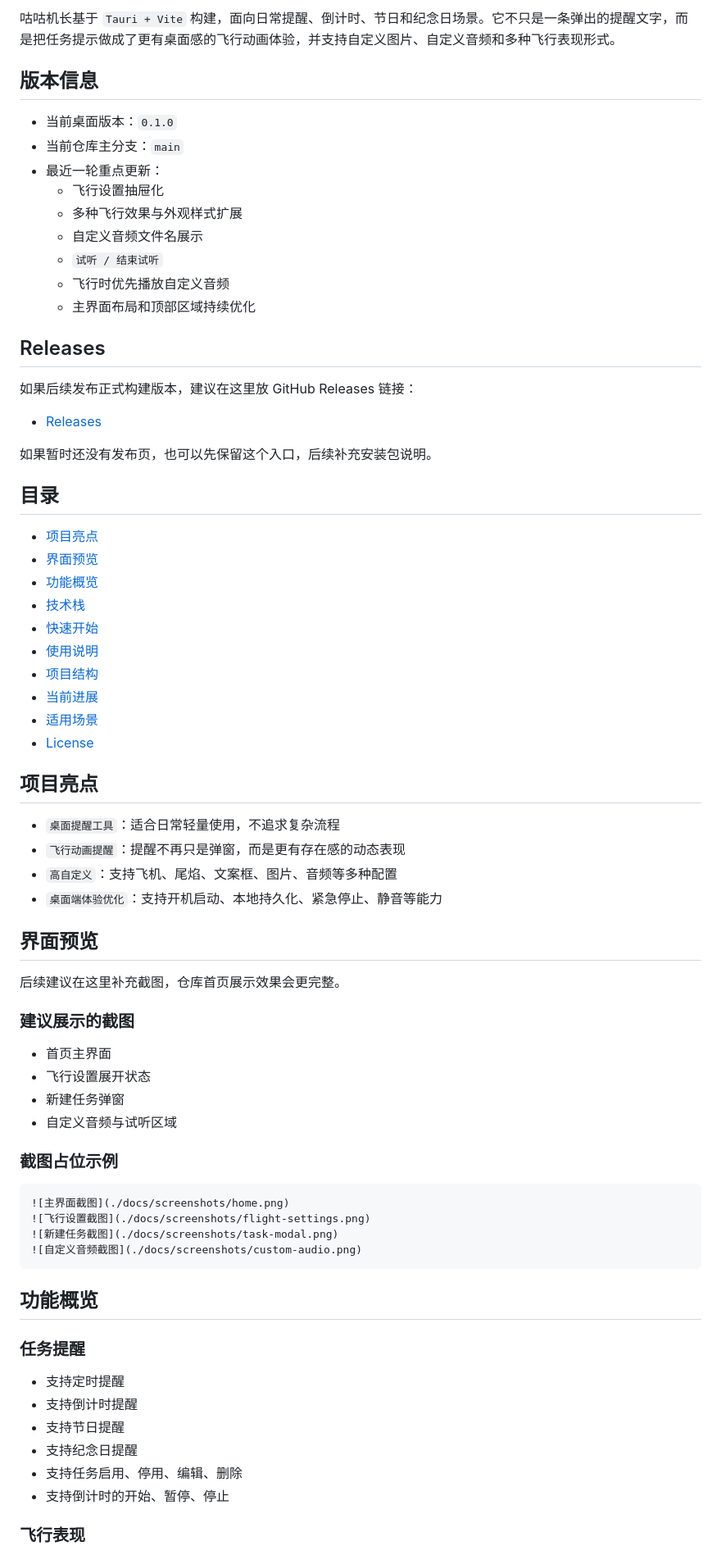
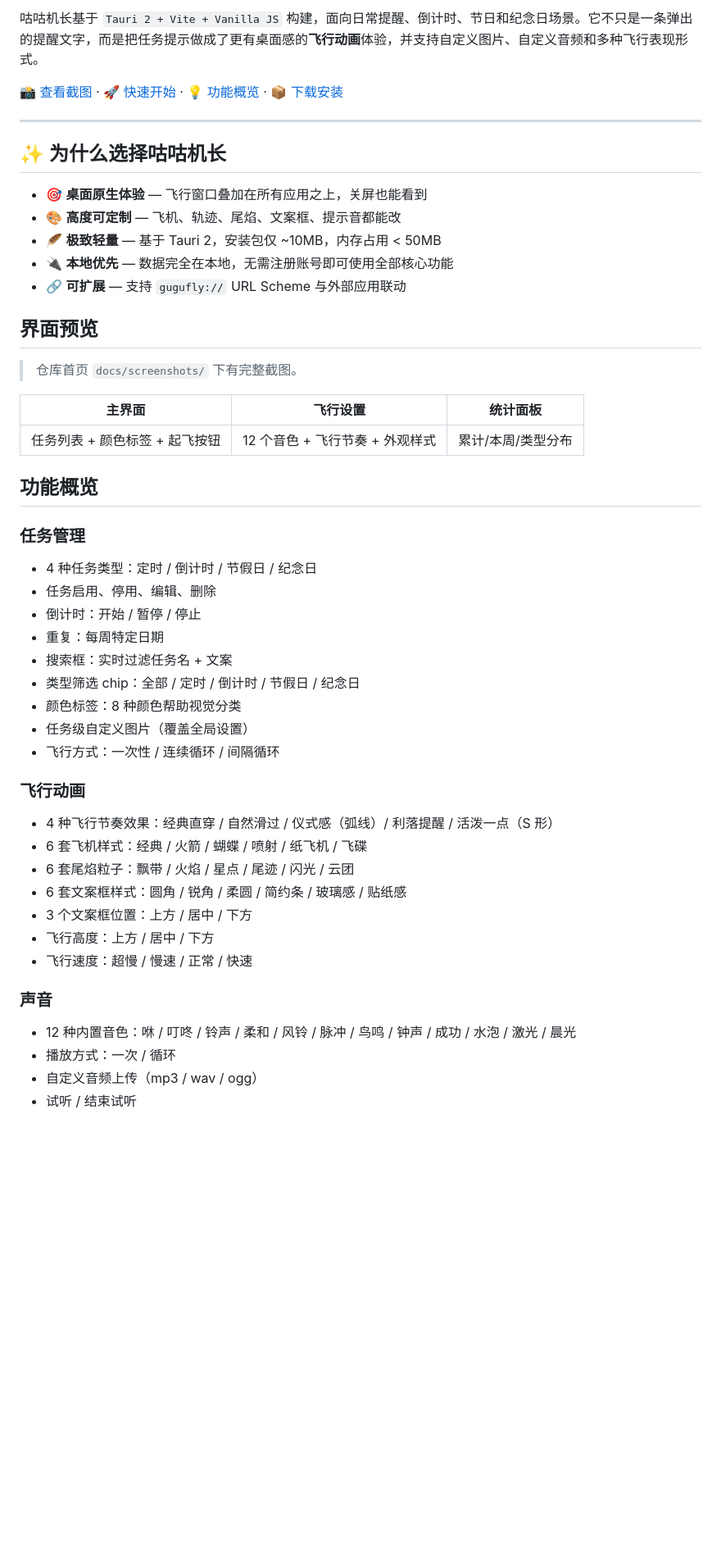
Before and after one commit to pumf/guguFly, a Markdown page: README.md, the part around one of its changes. Shown at 82% size. GitHub-like rendering; blank space fills up the shorter version.

````diff
--- a/README.md
+++ b/README.md
@@ -10,76 +13,51 @@
 
-咕咕机长基于 `Tauri + Vite` 构建，面向日常提醒、倒计时、节日和纪念日场景。它不只是一条弹出的提醒文字，而是把任务提示做成了更有桌面感的飞行动画体验，并支持自定义图片、自定义音频和多种飞行表现形式。
+咕咕机长基于 `Tauri 2 + Vite + Vanilla JS` 构建，面向日常提醒、倒计时、节日和纪念日场景。它不只是一条弹出的提醒文字，而是把任务提示做成了更有桌面感的**飞行动画**体验，并支持自定义图片、自定义音频和多种飞行表现形式。
 
-## 版本信息
+[📸 查看截图](#界面预览) · [🚀 快速开始](#快速开始) · [💡 功能概览](#功能概览) · [📦 下载安装](../../releases/latest)
 
-- 当前桌面版本：`0.1.0`
-- 当前仓库主分支：`main`
-- 最近一轮重点更新：
-  - 飞行设置抽屉化
-  - 多种飞行效果与外观样式扩展
-  - 自定义音频文件名展示
-  - `试听 / 结束试听`
-  - 飞行时优先播放自定义音频
-  - 主界面布局和顶部区域持续优化
+---
 
-## Releases
+## ✨ 为什么选择咕咕机长
 
-如果后续发布正式构建版本，建议在这里放 GitHub Releases 链接：
-
-- [Releases](../../releases)
-
-如果暂时还没有发布页，也可以先保留这个入口，后续补充安装包说明。
-
-## 目录
-
-- [项目亮点](#项目亮点)
-- [界面预览](#界面预览)
-- [功能概览](#功能概览)
-- [技术栈](#技术栈)
-- [快速开始](#快速开始)
-- [使用说明](#使用说明)
-- [项目结构](#项目结构)
-- [当前进展](#当前进展)
-- [适用场景](#适用场景)
-- [License](#license)
-
-## 项目亮点
-
-- `桌面提醒工具`：适合日常轻量使用，不追求复杂流程
-- `飞行动画提醒`：提醒不再只是弹窗，而是更有存在感的动态表现
-- `高自定义`：支持飞机、尾焰、文案框、图片、音频等多种配置
-- `桌面端体验优化`：支持开机启动、本地持久化、紧急停止、静音等能力
+- 🎯 **桌面原生体验** — 飞行窗口叠加在所有应用之上，关屏也能看到
+- 🎨 **高度可定制** — 飞机、轨迹、尾焰、文案框、提示音都能改
+- 🪶 **极致轻量** — 基于 Tauri 2，安装包仅 ~10MB，内存占用 < 50MB
+- 🔌 **本地优先** — 数据完全在本地，无需注册账号即可使用全部核心功能
+- 🔗 **可扩展** — 支持 `gugufly://` URL Scheme 与外部应用联动
 
 ## 界面预览
 
-后续建议在这里补充截图，仓库首页展示效果会更完整。
+> 仓库首页 `docs/screenshots/` 下有完整截图。
 
-### 建议展示的截图
-
-- 首页主界面
-- 飞行设置展开状态
-- 新建任务弹窗
-- 自定义音频与试听区域
-
-### 截图占位示例
-
-```md
-![主界面截图](./docs/screenshots/home.png)
-![飞行设置截图](./docs/screenshots/flight-settings.png)
-![新建任务截图](./docs/screenshots/task-modal.png)
-![自定义音频截图](./docs/screenshots/custom-audio.png)
-```
+| 主界面 | 飞行设置 | 统计面板 |
+|:------:|:--------:|:--------:|
+| 任务列表 + 颜色标签 + 起飞按钮 | 12 个音色 + 飞行节奏 + 外观样式 | 累计/本周/类型分布 |
 
 ## 功能概览
 
-### 任务提醒
+### 任务管理
+- 4 种任务类型：定时 / 倒计时 / 节假日 / 纪念日
+- 任务启用、停用、编辑、删除
+- 倒计时：开始 / 暂停 / 停止
+- 重复：每周特定日期
+- 搜索框：实时过滤任务名 + 文案
+- 类型筛选 chip：全部 / 定时 / 倒计时 / 节假日 / 纪念日
+- 颜色标签：8 种颜色帮助视觉分类
+- 任务级自定义图片（覆盖全局设置）
+- 飞行方式：一次性 / 连续循环 / 间隔循环
 
-- 支持定时提醒
-- 支持倒计时提醒
-- 支持节日提醒
-- 支持纪念日提醒
-- 支持任务启用、停用、编辑、删除
-- 支持倒计时的开始、暂停、停止
+### 飞行动画
+- 4 种飞行节奏效果：经典直穿 / 自然滑过 / 仪式感（弧线）/ 利落提醒 / 活泼一点（S 形）
+- 6 套飞机样式：经典 / 火箭 / 蝴蝶 / 喷射 / 纸飞机 / 飞碟
+- 6 套尾焰粒子：飘带 / 火焰 / 星点 / 尾迹 / 闪光 / 云团
+- 6 套文案框样式：圆角 / 锐角 / 柔圆 / 简约条 / 玻璃感 / 贴纸感
+- 3 个文案框位置：上方 / 居中 / 下方
+- 飞行高度：上方 / 居中 / 下方
+- 飞行速度：超慢 / 慢速 / 正常 / 快速
 
-### 飞行表现
+### 声音
+- 12 种内置音色：咻 / 叮咚 / 铃声 / 柔和 / 风铃 / 脉冲 / 鸟鸣 / 钟声 / 成功 / 水泡 / 激光 / 晨光
+- 播放方式：一次 / 循环
+- 自定义音频上传（mp3 / wav / ogg）
+- 试听 / 结束试听
 
````
Also changed, not shown: other parts of README.md (+152 -147 lines), CHANGELOG.md (added, +55 -0 lines).
